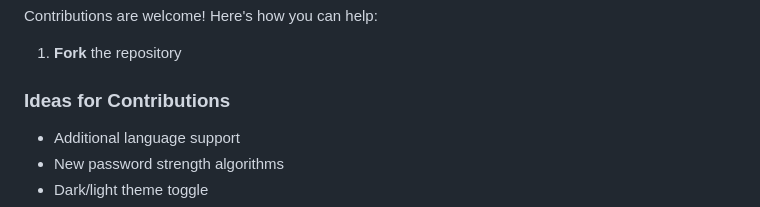
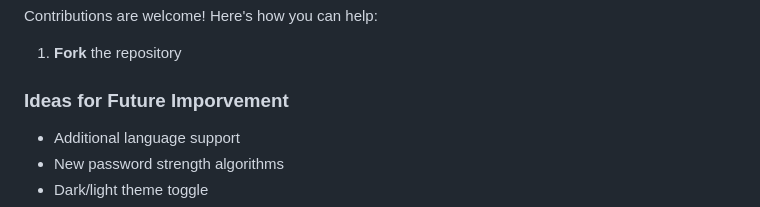
Before and after one commit to akmal29005/password-strength-checker, a Markdown page: README.md, the part around the change. Drawn GitHub-style.

```diff
--- a/README.md
+++ b/README.md
@@ -120,7 +120,7 @@ Contributions are welcome! Here's how you can help:
 
 1. **Fork** the repository
 
-### Ideas for Contributions
+### Ideas for Future Imporvement
 - Additional language support
 - New password strength algorithms
 - Dark/light theme toggle
```
